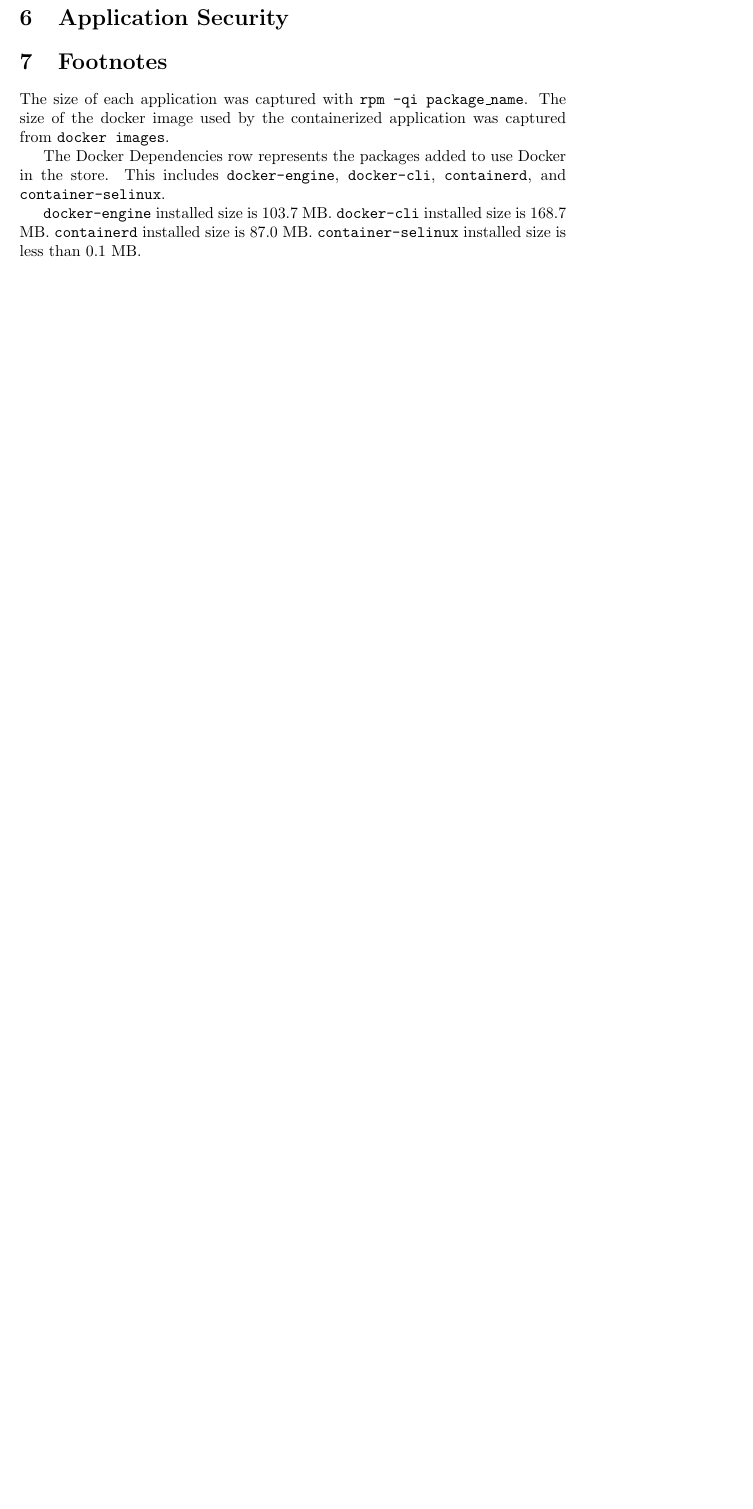
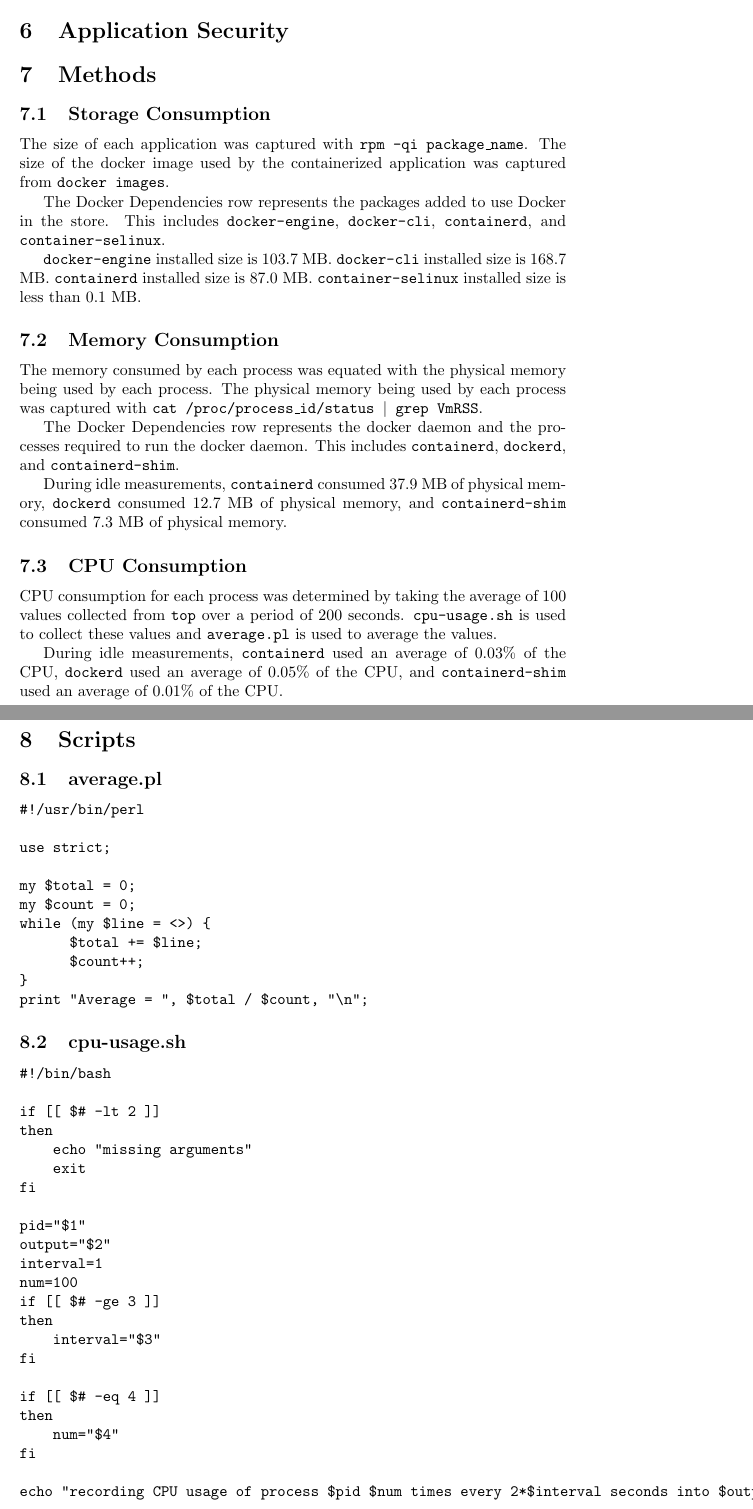
Before and after one commit to zac-freeman/docker-analysis, a LaTeX document (analysis.tex): part of page 3 of 3 before the commit and two parts of pages 3 and 4 of 5 after it, the two joined at a grey line, cut so that both start at the same text, the shorter picture padded with empty space. Compiled offline with pdfLaTeX.

Commit message:
defined scripts for collecting cpu usage stats and averaging results, updated analysis with some very questionable idle CPU usage data

```diff
--- a/analysis.tex
+++ b/analysis.tex
@@ -79,12 +79,75 @@ The following data was collected while the Envoy application was under a simulat
 
 \section{Application Security}
 
-\section{Footnotes}
+\section{Methods}
+\subsection{Storage Consumption}
 The size of each application was captured with \texttt{rpm -qi package\_name}. The size of the docker image used by the containerized application was captured from \texttt{docker images}.
 
 The Docker Dependencies row represents the packages added to use Docker in the store. This includes \texttt{docker-engine}, \texttt{docker-cli}, \texttt{containerd}, and \texttt{container-selinux}.
 
 \texttt{docker-engine} installed size is 103.7 MB. \texttt{docker-cli} installed size is 168.7 MB. \texttt{containerd} installed size is 87.0 MB. \texttt{container-selinux} installed size is less than 0.1 MB.
 
+\subsection{Memory Consumption}
+The memory consumed by each process was equated with the physical memory being used by each process. The physical memory being used by each process was captured with \texttt{cat /proc/process\_id/status $|$ grep VmRSS}.
+
+The Docker Dependencies row represents the docker daemon and the processes required to run the docker daemon. This includes \texttt{containerd}, \texttt{dockerd}, and \texttt{containerd-shim}.
+
+During idle measurements, \texttt{containerd} consumed 37.9 MB of physical memory, \texttt{dockerd} consumed 12.7 MB of physical memory, and \texttt{containerd-shim} consumed 7.3 MB of physical memory.
+
+\subsection{CPU Consumption}
+CPU consumption for each process was determined by taking the average of 100 values collected from \texttt{top} over a period of 200 seconds. \texttt{cpu-usage.sh} is used to collect these values and \texttt{average.pl} is used to average the values.
+
+During idle measurements, \texttt{containerd} used an average of 0.03\% of the CPU, \texttt{dockerd} used an average of 0.05\% of the CPU, and \texttt{containerd-shim} used an average of 0.01\% of the CPU.
+
+
+\section{Scripts}
+\subsection{average.pl}
+\begin{verbatim}
+#!/usr/bin/perl
+
+use strict;
+
+my $total = 0;
+my $count = 0;
+while (my $line = <>) {
+      $total += $line;
+      $count++;
+}
+print "Average = ", $total / $count, "\n";
+\end{verbatim}
+
+\subsection{cpu-usage.sh}
+\begin{verbatim}
+#!/bin/bash
+
+if [[ $# -lt 2 ]]
+then
+    echo "missing arguments"
+    exit
+fi
+
+pid="$1"
+output="$2"
+interval=1
+num=100
+if [[ $# -ge 3 ]]
+then
+    interval="$3"
+fi
+
+if [[ $# -eq 4 ]]
+then
+    num="$4"
+fi
+
+echo "recording CPU usage of process $pid $num times every 2*$interval seconds into $output..."
+
+rm "$output"
+
+for (( count=0; count<num; count++ ))
+do
+    top -b -n 2 -d "$interval" -p "$pid" | tail -1 | awk '{print $9}' >> "$output"
+done
+\end{verbatim}
 
 \end{document}
```
Also changed, not shown: analysis.tex (16 more changed lines), 2 other files.
